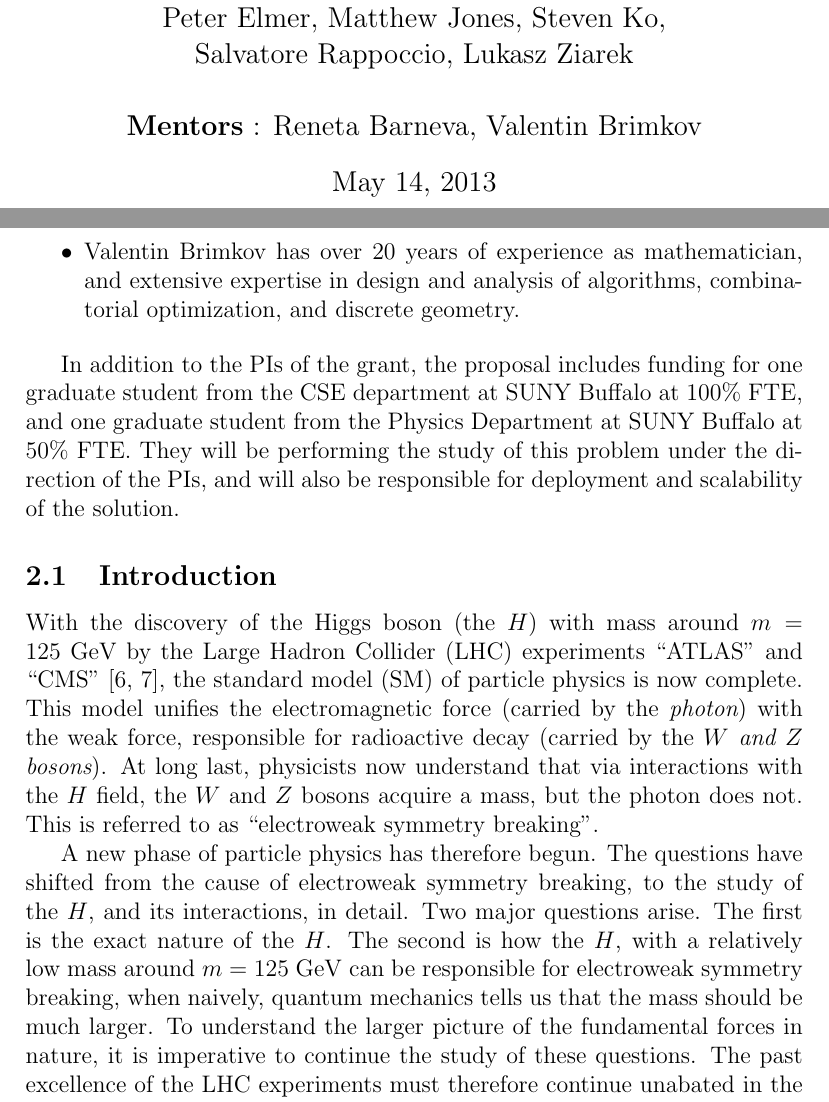
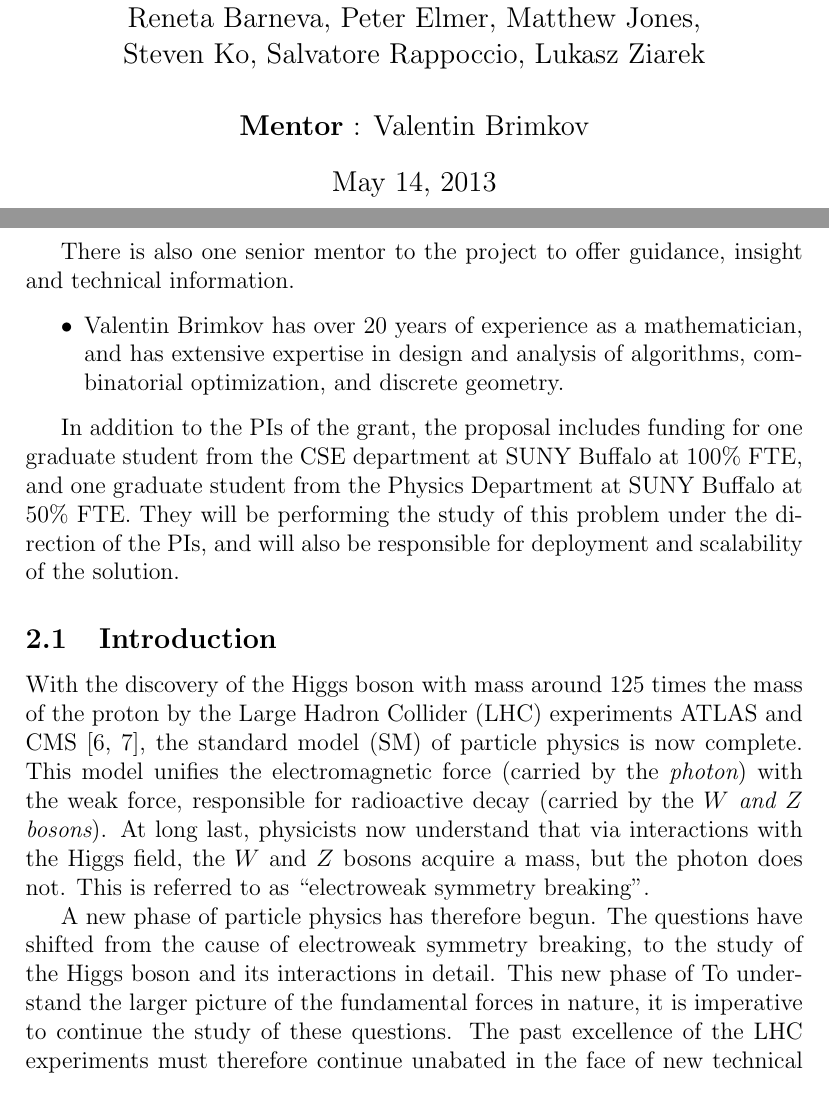
Before and after one commit to rappoccio/Exascale, a LaTeX document (CollaborativeFund2013/collaborative_proposal.tex): two parts of pages 1 and 4 of 11 before the commit and two parts of pages 1 and 4 of 10 after it, joined at a grey line, cut so that both start at the same text. Compiled offline with pdfLaTeX.

Commit message:
Making text more user friendly.

```diff
--- a/CollaborativeFund2013/collaborative_proposal.tex
+++ b/CollaborativeFund2013/collaborative_proposal.tex
@@ -23,8 +23,8 @@
 \begin{document}
 
 \title{Exascale Computing at the LHC : Narrative}
-\author{{\bf Principle Investigators} : \\ Peter Elmer, Matthew Jones,
-  Steven Ko,\\ Salvatore Rappoccio, Lukasz Ziarek \\ \\ {\bf Mentors} : Reneta Barneva, Valentin Brimkov}
+\author{{\bf Principle Investigators} : \\  Reneta Barneva, Peter
+  Elmer, Matthew Jones, \\ Steven Ko, Salvatore Rappoccio, Lukasz Ziarek \\ \\ {\bf Mentor} : Valentin Brimkov}
 
 \maketitle
 
@@ -96,8 +96,13 @@ scientific computing.
   scientist, and is the author of over 50 publications in the subjects
   of combinatorial image analysis, pattern recognition, and
   computational geometry.
-\item Valentin Brimkov has over 20 years of experience as
-  mathematician, and extensive expertise
+\end{itemize}
+
+There is also one senior mentor to the project to offer guidance,
+insight and technical information.
+\begin{itemize}
+\item Valentin Brimkov has over 20 years of experience as a
+  mathematician, and has extensive expertise
   in design and analysis of algorithms, combinatorial optimization,
   and discrete geometry.
 \end{itemize}
@@ -113,27 +118,23 @@ deployment and scalability of the solution.
 
 \subsection{Introduction}
 
-With the discovery of the Higgs boson (the $H$) with mass around
-$m=125 \;\GeV$ by the Large Hadron Collider (LHC)
-experiments ``ATLAS'' and ``CMS''~\cite{higgs_cms,higgs_atlas}, the
+With the discovery of the Higgs boson with mass around
+125 times the mass of the proton by the Large Hadron Collider (LHC)
+experiments ATLAS and CMS~\cite{higgs_cms,higgs_atlas}, the
 standard model (SM) of particle
 physics is now complete. This model unifies the electromagnetic force
 (carried by the {\em photon}) with the weak force, responsible for
 radioactive decay (carried by the {\em $W$ and $Z$ bosons}).
 At long last,
-physicists now understand that via interactions with the $H$ field,
+physicists now understand that via interactions with the Higgs field,
 the $W$ and $Z$ bosons acquire a mass, but the photon does not.
 This is referred to as ``electroweak symmetry breaking''.
 
 
 A new phase of particle physics has therefore begun.
 The questions have shifted from the cause of electroweak symmetry
-breaking, to the study of the $H$, and its interactions, in
-detail. Two major questions arise. The first is the exact nature of
-the $H$. The
-second is how the $H$, with a relatively low mass around $m=125 \;\GeV$
-can be responsible for electroweak symmetry breaking, when naively,
-quantum mechanics tells us that the mass should be much larger.
+breaking, to the study of the Higgs boson and its interactions in
+detail. This new phase of
 To understand the larger picture of the fundamental forces in nature,
 it is imperative to continue the study of these questions.
 The past excellence of the LHC experiments must therefore continue
```
Also changed, not shown: CollaborativeFund2013/collaborative_proposal.tex (2 more changed lines).
